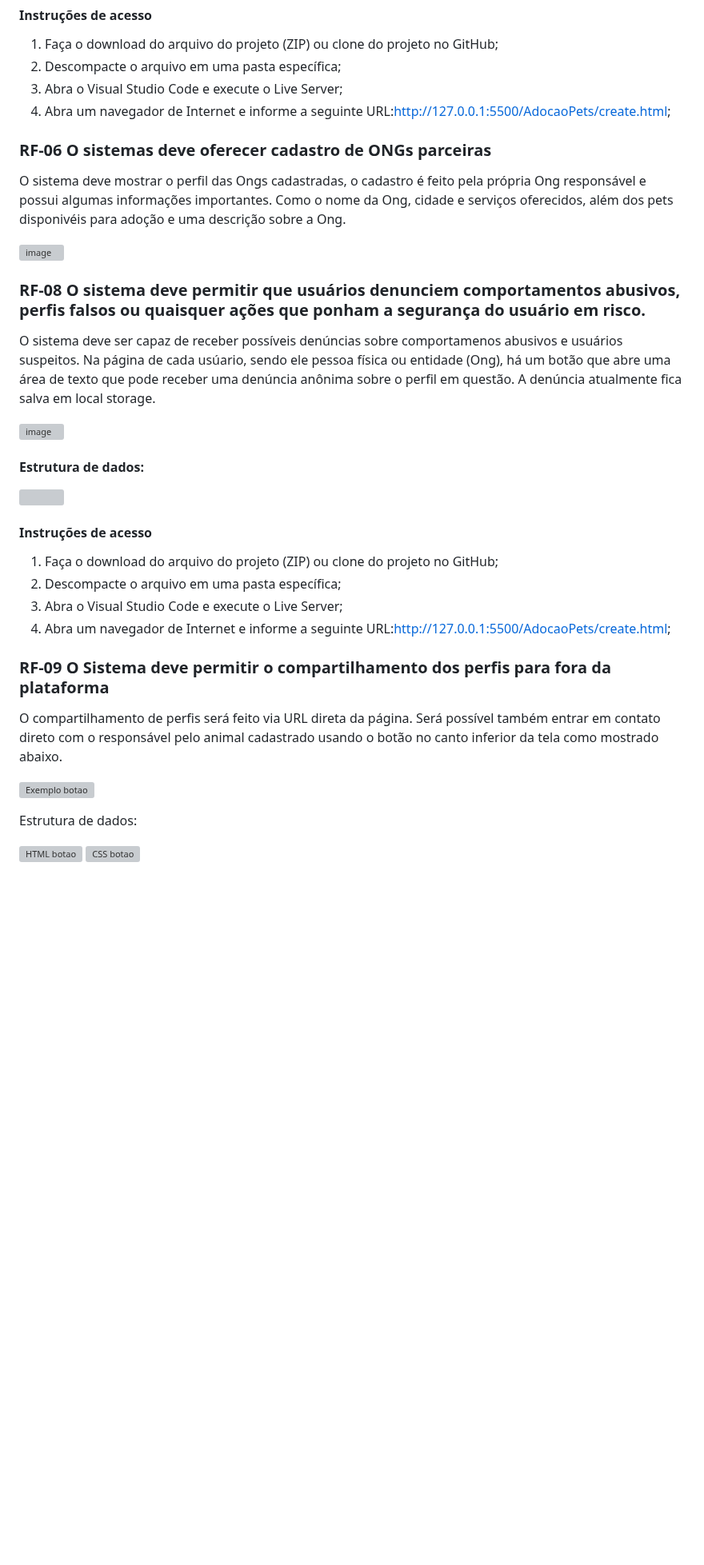
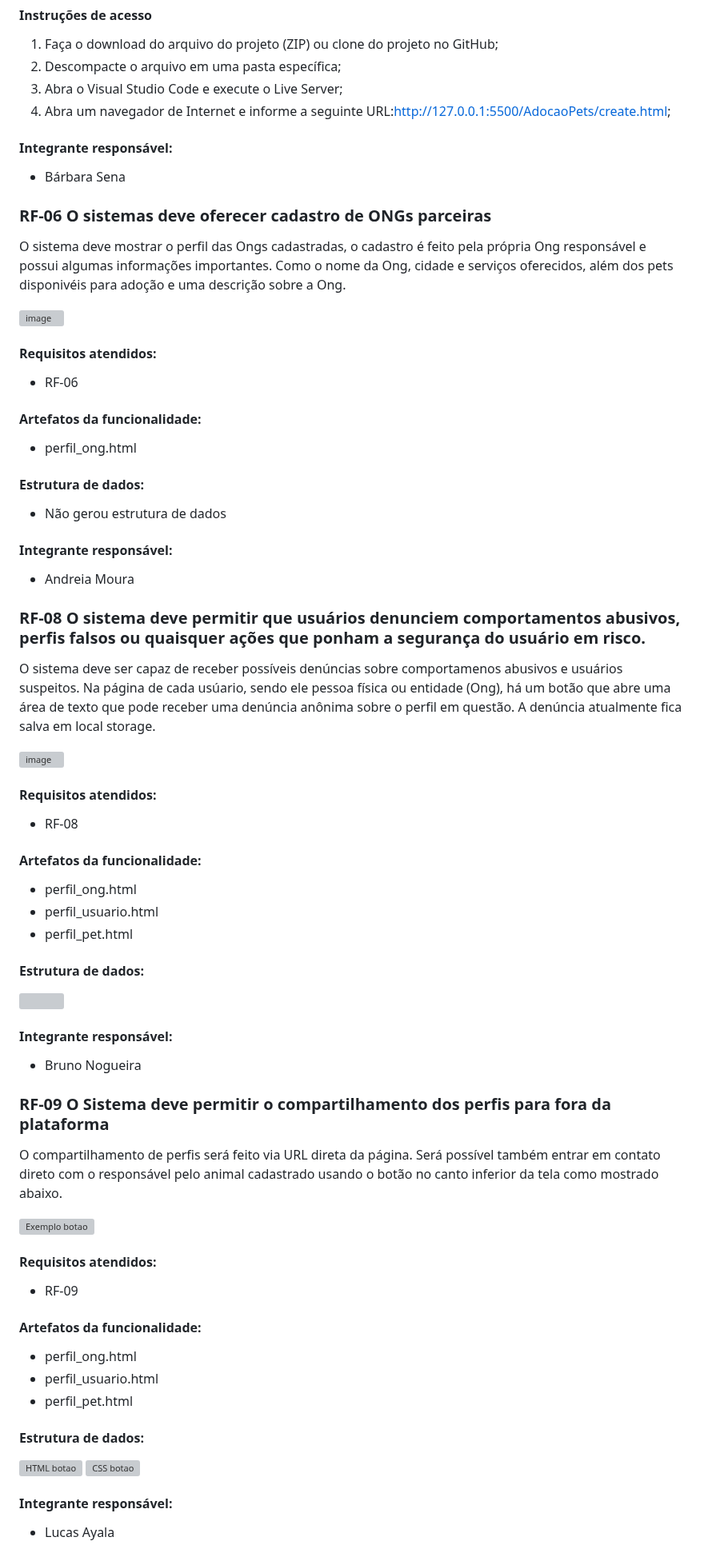
Before and after one commit to ICEI-PUC-Minas-PMV-ADS/pmv-ads-2023-1-e1-proj-web-t16-Time5-AdocaoPets, a Markdown page: docs/07-Programação de Funcionalidades.md, the part around the change. Shown at 80% size. Drawn GitHub-style; blank space fills up the shorter version; grey boxes are pictures that could not be loaded.

Commit message:
Update 07-Programação de Funcionalidades.md
Programação de Funcionalidades

```diff
--- a/docs/07-Programação de Funcionalidades.md
+++ b/docs/07-Programação de Funcionalidades.md
@@ -29,10 +29,25 @@ Os dados são armazenadas no LocalStorage com estruturas dados baseada em JSON.
 3. Abra o Visual Studio Code e execute o Live Server;
 4. Abra um navegador de Internet e informe a seguinte URL:http://127.0.0.1:5500/AdocaoPets/create.html;
 
+####  Integrante responsável: <br>
+- Bárbara Sena
+
 ### RF-06 O sistemas deve oferecer cadastro de ONGs parceiras
 O sistema deve mostrar o perfil das Ongs cadastradas, o cadastro é feito pela própria Ong responsável e possui algumas informações importantes. Como o nome da Ong, cidade e serviços oferecidos, além dos pets disponivéis para adoção e uma descrição sobre a Ong.
 
 ![image](https://github.com/ICEI-PUC-Minas-PMV-ADS/pmv-ads-2023-1-e1-proj-web-t16-Time5-AdocaoPets/assets/124728653/2fa4fc34-a84a-4fe0-94eb-1809c806de90)
+
+#### Requisitos atendidos: <br>
+- RF-06
+
+####  Artefatos da funcionalidade: <br>
+- perfil_ong.html <br>
+
+####  Estrutura de dados: <br>
+- Não gerou estrutura de dados <br>
+
+####  Integrante responsável: <br>
+- Andreia Moura
 
 ### RF-08 O sistema deve permitir que usuários denunciem comportamentos abusivos, perfis falsos ou quaisquer ações que ponham a segurança do usuário em risco.
 
@@ -40,14 +55,19 @@ O sistema deve ser capaz de receber possíveis denúncias sobre comportamenos ab
 
 ![image](https://github.com/ICEI-PUC-Minas-PMV-ADS/pmv-ads-2023-1-e1-proj-web-t16-Time5-AdocaoPets/assets/124728653/2fa4fc34-a84a-4fe0-94eb-1809c806de90)
 
+#### Requisitos atendidos: <br>
+- RF-08
+
+####  Artefatos da funcionalidade: <br>
+- perfil_ong.html <br>
+- perfil_usuario.html <br>
+- perfil_pet.html <br>
+
 ####  Estrutura de dados:
 <img src="https://github.com/ICEI-PUC-Minas-PMV-ADS/pmv-ads-2023-1-e1-proj-web-t16-Time5-AdocaoPets/assets/104398945/7e0c30db-5a4d-4c37-a38b-458541485cd7" width="600px">
 
-#### Instruções de acesso
-1. Faça o download do arquivo do projeto (ZIP) ou clone do projeto no GitHub;
-2. Descompacte o arquivo em uma pasta específica;
-3. Abra o Visual Studio Code e execute o Live Server;
-4. Abra um navegador de Internet e informe a seguinte URL:http://127.0.0.1:5500/AdocaoPets/create.html;
+####  Integrante responsável: <br>
+- Bruno Nogueira
 
 ### RF-09 O Sistema deve permitir o compartilhamento  dos perfis para fora da plataforma
 
@@ -55,7 +75,18 @@ O compartilhamento de perfis será feito via URL direta da página. Será possí
 
 ![Exemplo botao](https://github.com/ICEI-PUC-Minas-PMV-ADS/pmv-ads-2023-1-e1-proj-web-t16-Time5-AdocaoPets/assets/128713645/27bbf28a-1322-469e-8d61-ae46ce82bf34)
 
-Estrutura de dados:
+#### Requisitos atendidos: <br>
+- RF-09
+
+####  Artefatos da funcionalidade: <br>
+- perfil_ong.html <br>
+- perfil_usuario.html <br>
+- perfil_pet.html <br>
+
+#### Estrutura de dados: <br>
 
 ![HTML botao](https://github.com/ICEI-PUC-Minas-PMV-ADS/pmv-ads-2023-1-e1-proj-web-t16-Time5-AdocaoPets/assets/128713645/88258057-fb7f-407c-a11b-060fa054b134)
 ![CSS botao](https://github.com/ICEI-PUC-Minas-PMV-ADS/pmv-ads-2023-1-e1-proj-web-t16-Time5-AdocaoPets/assets/128713645/2b4abe4f-b2c5-49d3-9bb2-2cf30410636c)
+
+####  Integrante responsável: <br>
+- Lucas Ayala
```
